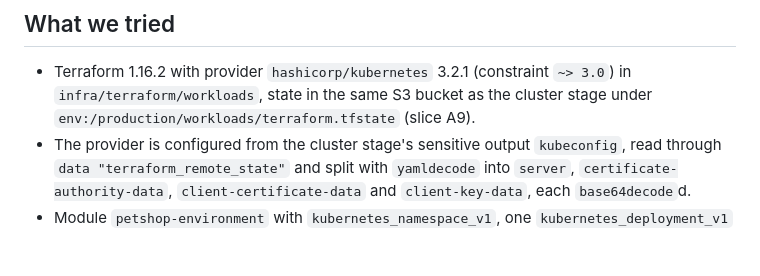
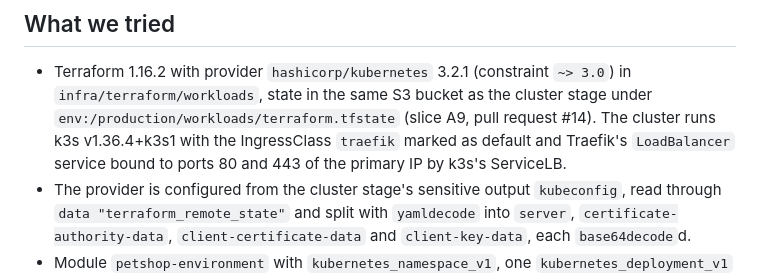
Before and after one commit to bartfastiel/rljson-tryout, a Markdown page: docs/findings/kubernetes-workloads.md, the part around the change. GitHub-like rendering; blank space fills up the shorter version.

Commit message:
Record the pull request number and the cluster version in the findings
Co-Authored-By: Claude <noreply@anthropic.com>
Claude-Session: https://claude.ai/code/session_01Cjt6rHEjQ9en1QfMvx2Sqg

```diff
--- a/docs/findings/kubernetes-workloads.md
+++ b/docs/findings/kubernetes-workloads.md
@@ -5,7 +5,9 @@
 - Terraform 1.16.2 with provider `hashicorp/kubernetes` 3.2.1 (constraint
   `~> 3.0`) in `infra/terraform/workloads`, state in the same S3 bucket as
   the cluster stage under `env:/production/workloads/terraform.tfstate`
-  (slice A9).
+  (slice A9, pull request #14). The cluster runs k3s v1.36.4+k3s1 with the
+  IngressClass `traefik` marked as default and Traefik's `LoadBalancer`
+  service bound to ports 80 and 443 of the primary IP by k3s's ServiceLB.
 - The provider is configured from the cluster stage's sensitive output
   `kubeconfig`, read through `data "terraform_remote_state"` and split with
   `yamldecode` into `server`, `certificate-authority-data`,
```
